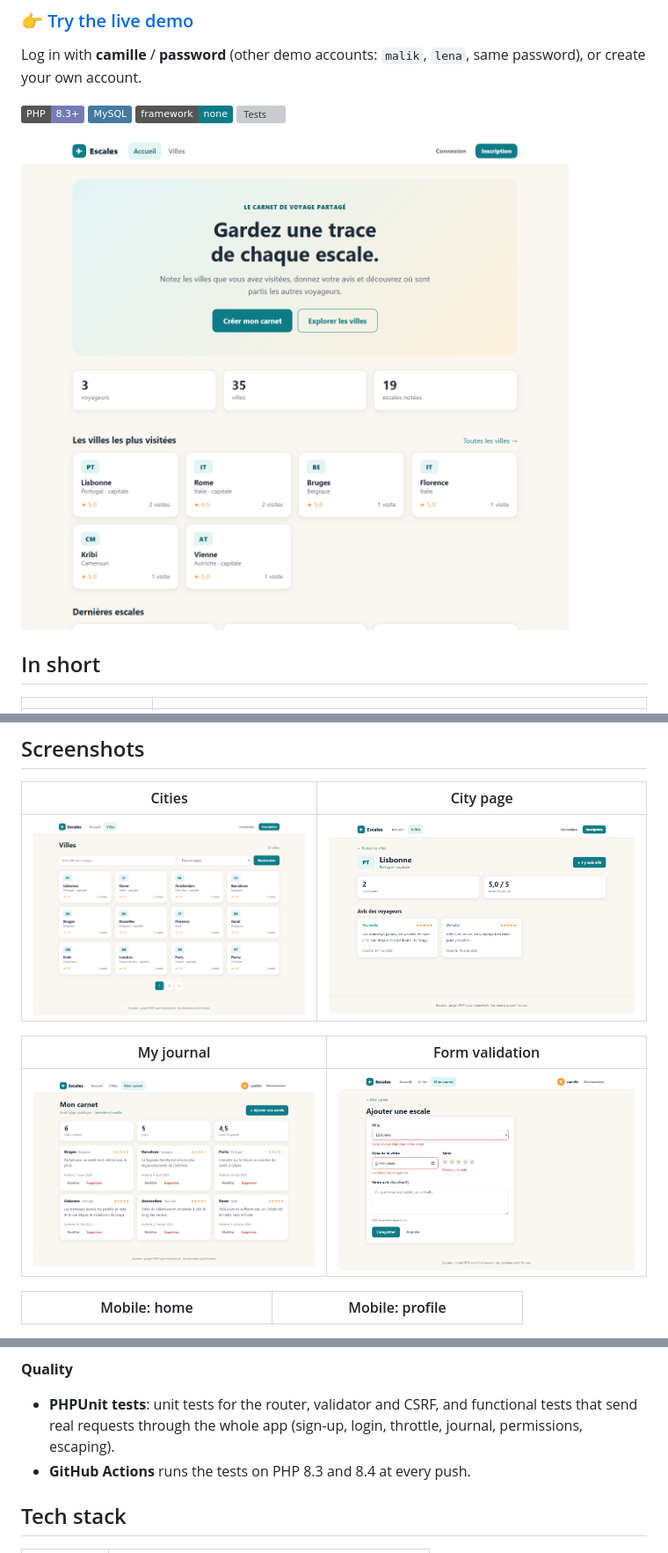
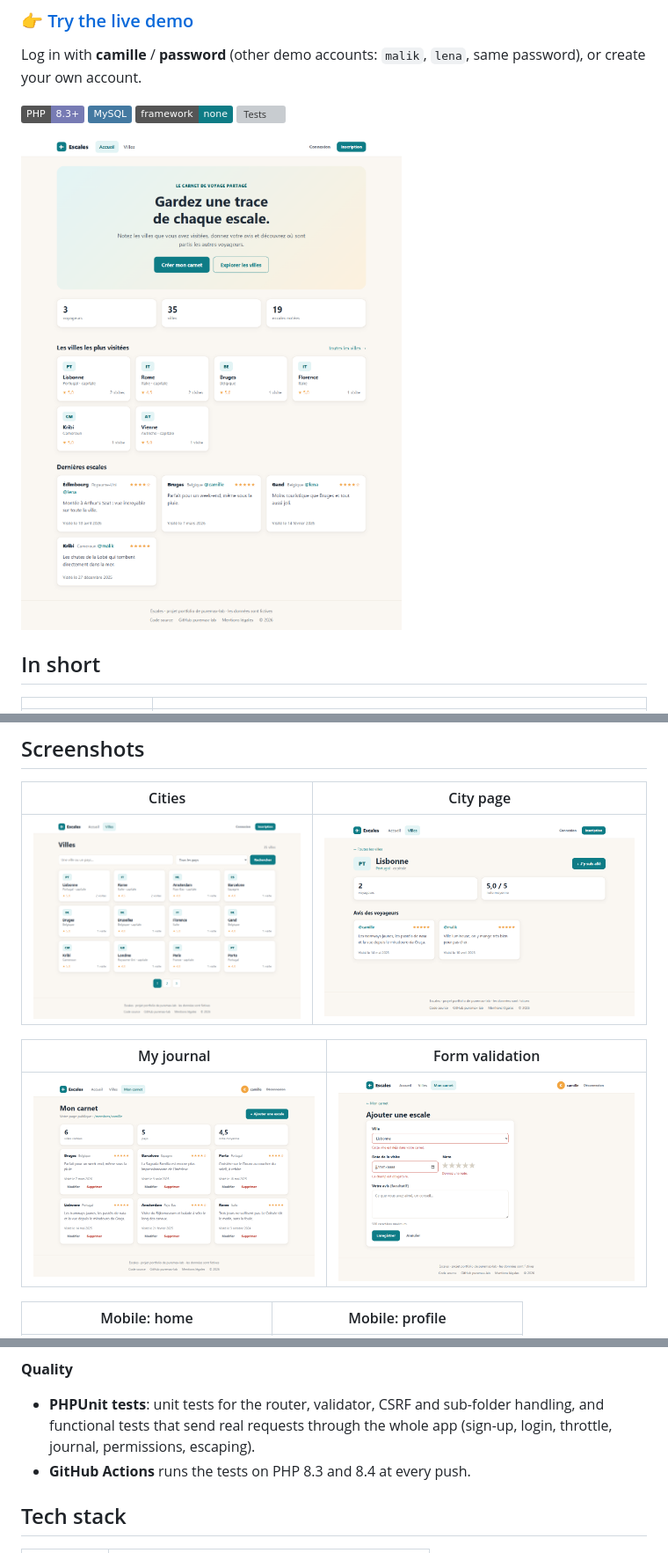
Before and after one commit to puremax-lab/Escales, a Markdown page: README.md, 3 parts joined by grey strips. Shown at 88% size. Rendered like a GitHub page; pictures changed too: docs/screenshots/cities.png, docs/screenshots/city.png, docs/screenshots/form.png; badges without logos; grey boxes are pictures that could not be loaded.

Commit message:
Refresh the screenshots, mention the sub-folder tests

```diff
--- a/README.md
+++ b/README.md
@@ -68,7 +68,7 @@ Log in with **camille** / **password** (other demo accounts: `malik`, `lena`, sa
 - **Database constraints**: foreign keys, unique keys (one entry per city per member), a `CHECK` on the rating, and journal entries deleted with their member.
 
 **Quality**
-- **PHPUnit tests**: unit tests for the router, validator and CSRF, and functional tests that send real requests through the whole app (sign-up, login, throttle, journal, permissions, escaping).
+- **PHPUnit tests**: unit tests for the router, validator, CSRF and sub-folder handling, and functional tests that send real requests through the whole app (sign-up, login, throttle, journal, permissions, escaping).
 - **GitHub Actions** runs the tests on PHP 8.3 and 8.4 at every push.
 
 ## Tech stack
```
